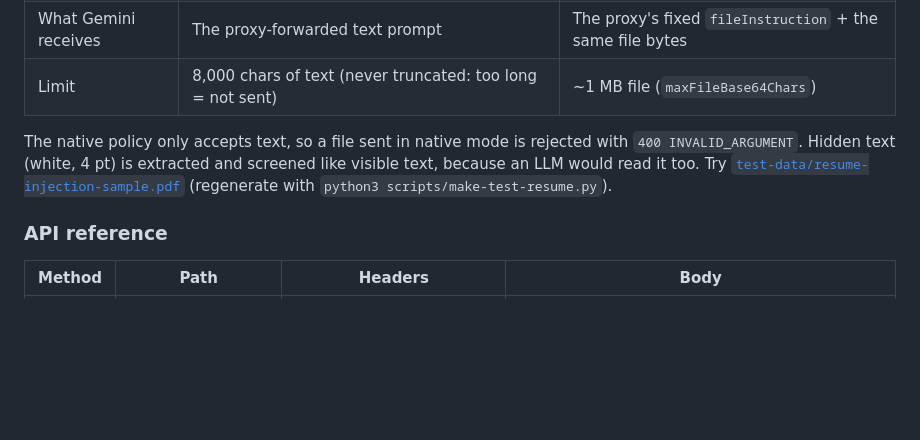
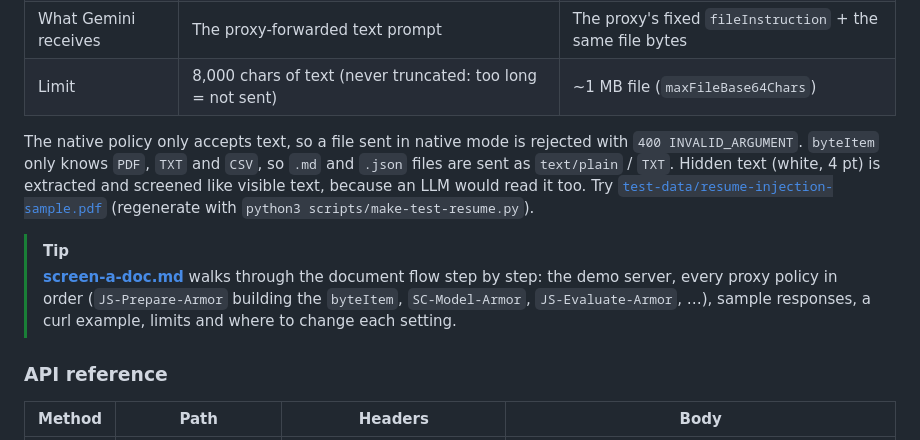
Before and after one commit to welylau/apigee-modelarmor-demo, a Markdown page: README.md, the part around one of its changes. GitHub-like rendering; blank space fills up the shorter version.

```diff
--- a/README.md
+++ b/README.md
@@ -64,9 +72,15 @@ The **Screen a document** card uploads one file (PDF, TXT, MD, CSV or JSON, max
 | Limit | 8,000 chars of text (never truncated: too long = not sent) | ~1 MB file (`maxFileBase64Chars`) |
 
 The native policy only accepts text, so a file sent in native mode is rejected with `400 INVALID_ARGUMENT`.
+`byteItem` only knows `PDF`, `TXT` and `CSV`, so `.md` and `.json` files are sent as `text/plain` / `TXT`.
 Hidden text (white, 4 pt) is extracted and screened like visible text, because an LLM would read it too.
 Try [`test-data/resume-injection-sample.pdf`](test-data/resume-injection-sample.pdf) (regenerate with
 `python3 scripts/make-test-resume.py`).
+
+> [!TIP]
+> **[screen-a-doc.md](screen-a-doc.md)** walks through the document flow step by step: the demo server, every
+> proxy policy in order (`JS-Prepare-Armor` building the `byteItem`, `SC-Model-Armor`, `JS-Evaluate-Armor`, …),
+> sample responses, a curl example, limits and where to change each setting.
 
 ### API reference
 
```
Also changed, not shown: other parts of README.md (+38 -15 lines), screen-a-doc.md (added, +319 -0 lines), docs/webui-screenshot.png, 4 other files.
